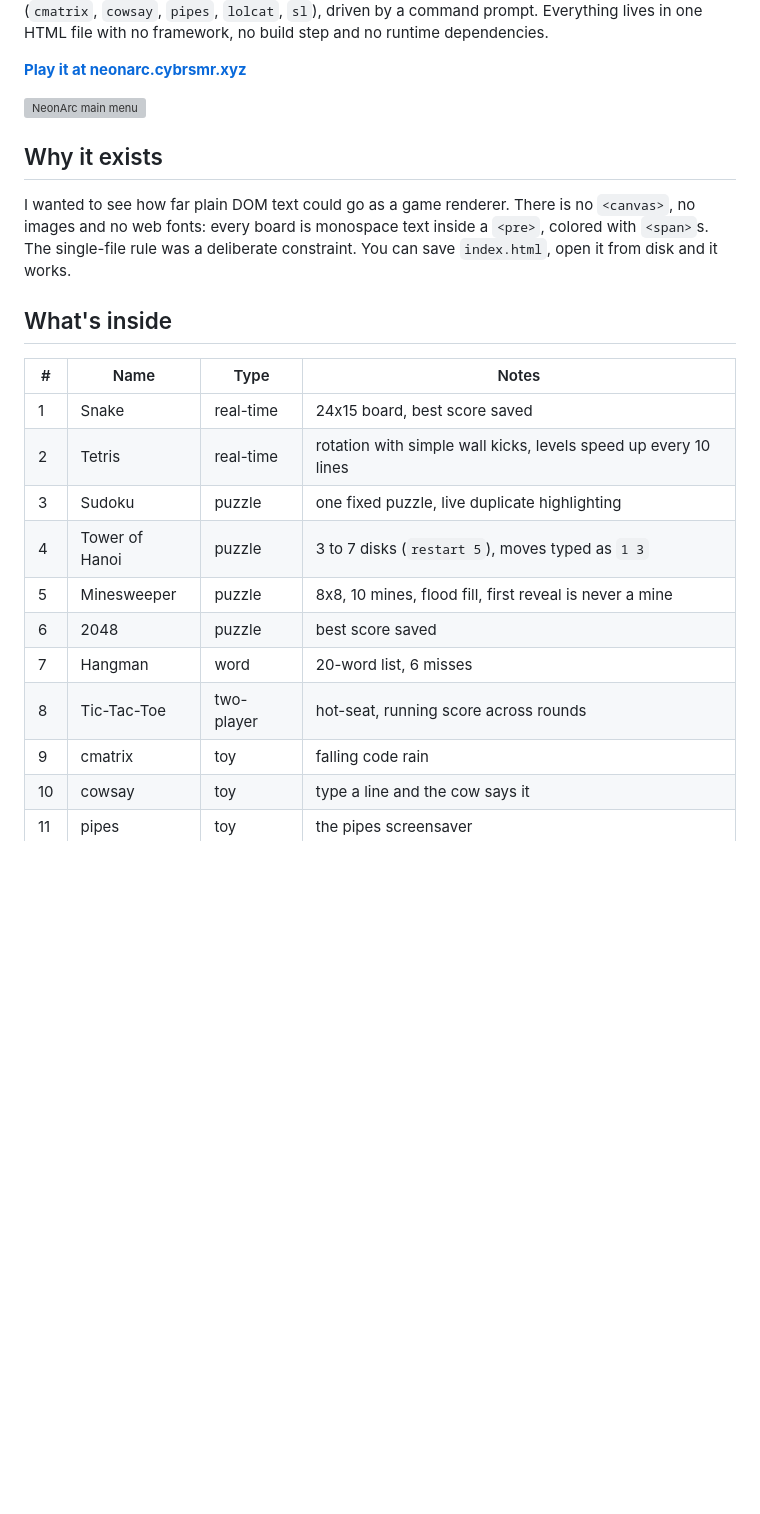
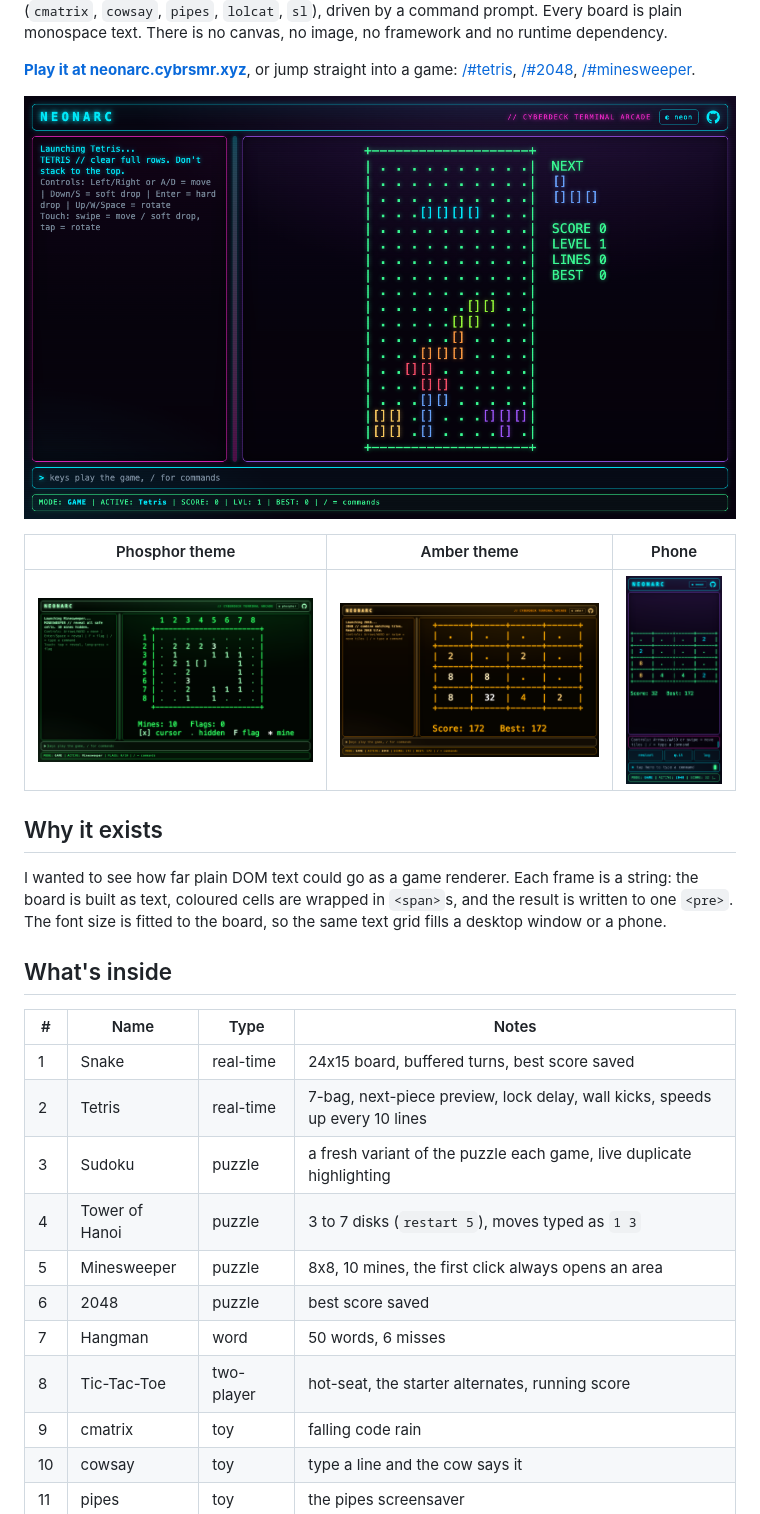
Before and after one commit to atahan99/NeonArc, a Markdown page: README.md, the part around one of its changes. GitHub-like rendering; pictures changed too: screenshots/neonarc-2048-amber.png (added), screenshots/neonarc-minesweeper-phosphor.png (added), screenshots/neonarc-mobile.png (added); blank space fills up the shorter version; grey boxes are pictures that could not be loaded.

Commit message:
docs: rewrite README for the new layout, retake screenshots
Co-Authored-By: Claude Opus 5.5 <noreply@anthropic.com>

```diff
--- a/README.md
+++ b/README.md
@@ -4,30 +6,37 @@ A terminal-style arcade that runs in the browser. Eight small games and five
 retro Unix toys (`cmatrix`, `cowsay`, `pipes`, `lolcat`, `sl`), driven by a
-command prompt. Everything lives in one HTML file with no framework, no build
-step and no runtime dependencies.
+command prompt. Every board is plain monospace text. There is no canvas, no
+image, no framework and no runtime dependency.
 
-**[Play it at neonarc.cybrsmr.xyz](https://neonarc.cybrsmr.xyz)**
+**[Play it at neonarc.cybrsmr.xyz](https://neonarc.cybrsmr.xyz)**, or jump
+straight into a game: [/#tetris](https://neonarc.cybrsmr.xyz/#tetris),
+[/#2048](https://neonarc.cybrsmr.xyz/#2048),
+[/#minesweeper](https://neonarc.cybrsmr.xyz/#minesweeper).
 
-![NeonArc main menu](screenshots/neonarc-menu.png)
+![Tetris in the neon theme](screenshots/neonarc-tetris.png)
+
+| Phosphor theme | Amber theme | Phone |
+|---|---|---|
+| ![Minesweeper in the green phosphor theme](screenshots/neonarc-minesweeper-phosphor.png) | ![2048 in the amber theme](screenshots/neonarc-2048-amber.png) | ![2048 on a phone, with touch controls](screenshots/neonarc-mobile.png) |
 
 ## Why it exists
 
-I wanted to see how far plain DOM text could go as a game renderer. There is no
-`<canvas>`, no images and no web fonts: every board is monospace text inside a
-`<pre>`, colored with `<span>`s. The single-file rule was a deliberate
-constraint. You can save `index.html`, open it from disk and it works.
+I wanted to see how far plain DOM text could go as a game renderer. Each frame
+is a string: the board is built as text, coloured cells are wrapped in
+`<span>`s, and the result is written to one `<pre>`. The font size is fitted
+to the board, so the same text grid fills a desktop window or a phone.
 
 ## What's inside
 
 | # | Name | Type | Notes |
 |---|------|------|-------|
-| 1 | Snake | real-time | 24x15 board, best score saved |
-| 2 | Tetris | real-time | rotation with simple wall kicks, levels speed up every 10 lines |
-| 3 | Sudoku | puzzle | one fixed puzzle, live duplicate highlighting |
+| 1 | Snake | real-time | 24x15 board, buffered turns, best score saved |
+| 2 | Tetris | real-time | 7-bag, next-piece preview, lock delay, wall kicks, speeds up every 10 lines |
+| 3 | Sudoku | puzzle | a fresh variant of the puzzle each game, live duplicate highlighting |
 | 4 | Tower of Hanoi | puzzle | 3 to 7 disks (`restart 5`), moves typed as `1 3` |
-| 5 | Minesweeper | puzzle | 8x8, 10 mines, flood fill, first reveal is never a mine |
+| 5 | Minesweeper | puzzle | 8x8, 10 mines, the first click always opens an area |
 | 6 | 2048 | puzzle | best score saved |
-| 7 | Hangman | word | 20-word list, 6 misses |
-| 8 | Tic-Tac-Toe | two-player | hot-seat, running score across rounds |
+| 7 | Hangman | word | 50 words, 6 misses |
+| 8 | Tic-Tac-Toe | two-player | hot-seat, the starter alternates, running score |
 | 9 | cmatrix | toy | falling code rain |
 | 10 | cowsay | toy | type a line and the cow says it |
 | 11 | pipes | toy | the pipes screensaver |
```
Also changed, not shown: other parts of README.md (+85 -46 lines).
